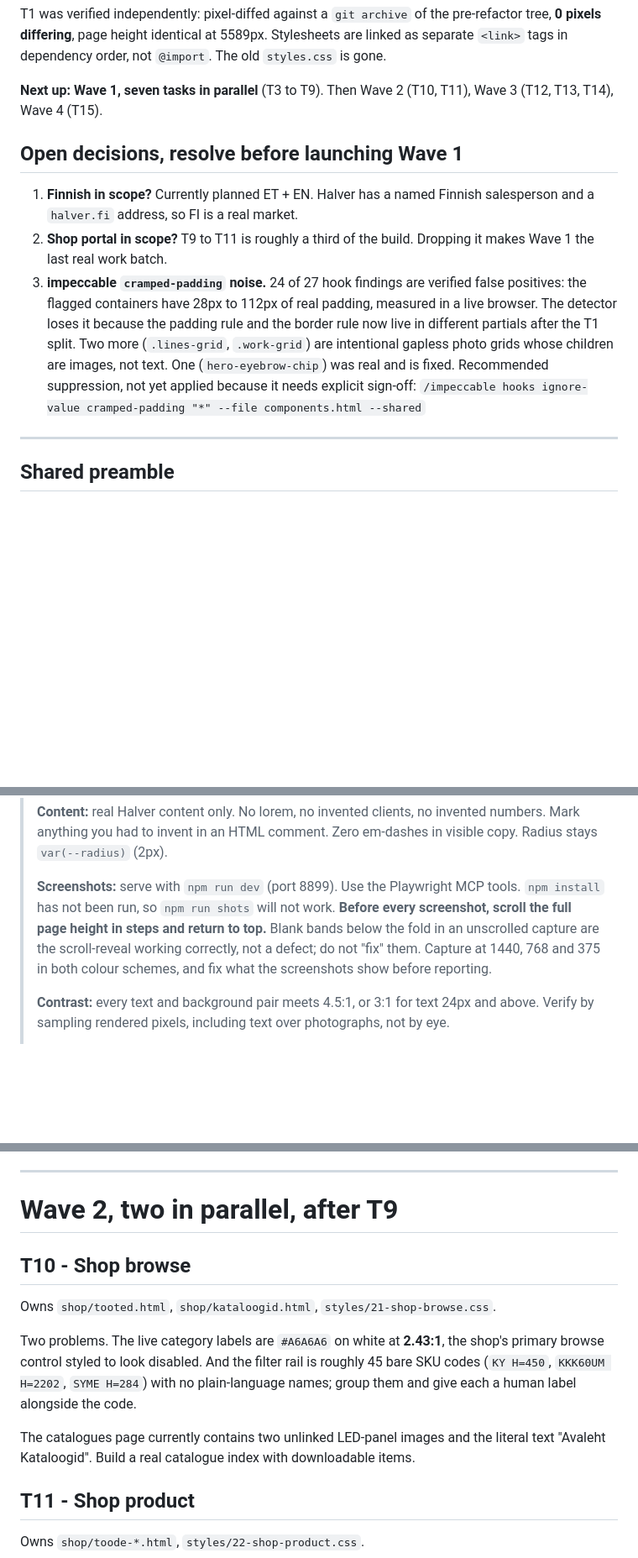
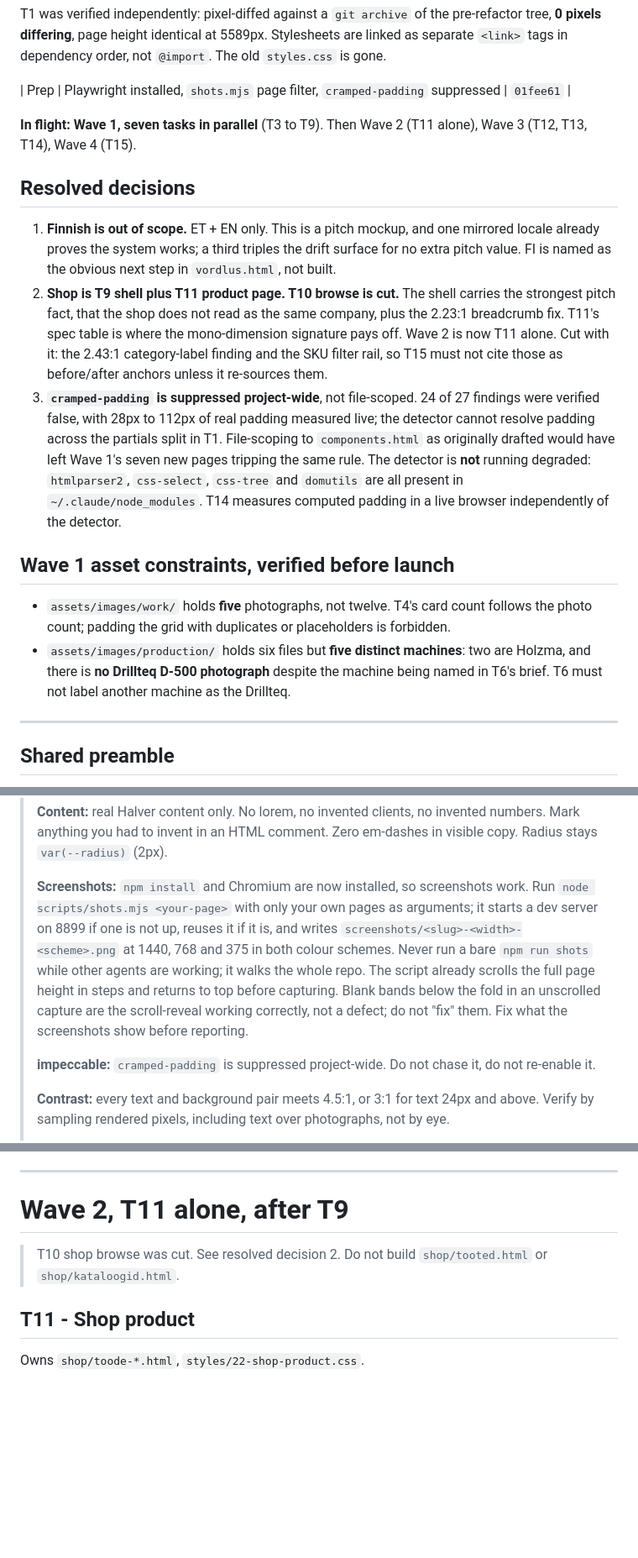
Before and after one commit to rihhardrekkaro-a11y/halver-mockup, a Markdown page: PROMPTS.md, 3 parts joined by grey strips. Shown at 84% size. Rendered like a GitHub page; blank space fills up the shorter version.

Commit message:
Apply Wave 1 decisions to PROMPTS.md: ET+EN only, T10 cut, suppression project-wide
Records the three decisions that were blocking Wave 1, plus two asset constraints
verified before launch that the briefs assumed away:

- work/ has five photographs, not twelve, so T4's card count follows the photos.
- production/ has six files but five distinct machines and no Drillteq D-500,
  which T6's brief names.

Also flags that T15's "primary nav at 2.43:1" anchor may have been the shop
category-label measurement that left with T10; it is recorded in neither
BUILD-PLAN.md nor DESIGN.md, so T15 must re-measure before citing it.

Co-Authored-By: Claude Opus 5 <noreply@anthropic.com>

```diff
--- a/PROMPTS.md
+++ b/PROMPTS.md
@@ -18,23 +18,36 @@ T1 was verified independently: pixel-diffed against a `git archive` of the pre-r
 tree, **0 pixels differing**, page height identical at 5589px. Stylesheets are linked as
 separate `<link>` tags in dependency order, not `@import`. The old `styles.css` is gone.
 
-**Next up: Wave 1, seven tasks in parallel** (T3 to T9). Then Wave 2 (T10, T11), Wave 3
+| Prep | Playwright installed, `shots.mjs` page filter, `cramped-padding` suppressed | `01fee61` |
+
+**In flight: Wave 1, seven tasks in parallel** (T3 to T9). Then Wave 2 (T11 alone), Wave 3
 (T12, T13, T14), Wave 4 (T15).
 
-## Open decisions, resolve before launching Wave 1
+## Resolved decisions
 
-1. **Finnish in scope?** Currently planned ET + EN. Halver has a named Finnish
-   salesperson and a `halver.fi` address, so FI is a real market.
-2. **Shop portal in scope?** T9 to T11 is roughly a third of the build. Dropping it makes
-   Wave 1 the last real work batch.
-3. **impeccable `cramped-padding` noise.** 24 of 27 hook findings are verified false
-   positives: the flagged containers have 28px to 112px of real padding, measured in a
-   live browser. The detector loses it because the padding rule and the border rule now
-   live in different partials after the T1 split. Two more (`.lines-grid`, `.work-grid`)
-   are intentional gapless photo grids whose children are images, not text. One
-   (`hero-eyebrow-chip`) was real and is fixed. Recommended suppression, not yet applied
-   because it needs explicit sign-off:
-   `/impeccable hooks ignore-value cramped-padding "*" --file components.html --shared`
+1. **Finnish is out of scope.** ET + EN only. This is a pitch mockup, and one mirrored
+   locale already proves the system works; a third triples the drift surface for no extra
+   pitch value. FI is named as the obvious next step in `vordlus.html`, not built.
+2. **Shop is T9 shell plus T11 product page. T10 browse is cut.** The shell carries the
+   strongest pitch fact, that the shop does not read as the same company, plus the 2.23:1
+   breadcrumb fix. T11's spec table is where the mono-dimension signature pays off. Wave 2
+   is now T11 alone. Cut with it: the 2.43:1 category-label finding and the SKU filter
+   rail, so T15 must not cite those as before/after anchors unless it re-sources them.
+3. **`cramped-padding` is suppressed project-wide**, not file-scoped. 24 of 27 findings
+   were verified false, with 28px to 112px of real padding measured live; the detector
+   cannot resolve padding across the partials split in T1. File-scoping to
+   `components.html` as originally drafted would have left Wave 1's seven new pages
+   tripping the same rule. The detector is **not** running degraded: `htmlparser2`,
+   `css-select`, `css-tree` and `domutils` are all present in `~/.claude/node_modules`.
+   T14 measures computed padding in a live browser independently of the detector.
+
+## Wave 1 asset constraints, verified before launch
+
+- `assets/images/work/` holds **five** photographs, not twelve. T4's card count follows
+  the photo count; padding the grid with duplicates or placeholders is forbidden.
+- `assets/images/production/` holds six files but **five distinct machines**: two are
+  Holzma, and there is **no Drillteq D-500 photograph** despite the machine being named
+  in T6's brief. T6 must not label another machine as the Drillteq.
 
 ---
 
@@ -66,12 +79,18 @@ Prepend this to every task prompt below.
 > numbers. Mark anything you had to invent in an HTML comment. Zero em-dashes in visible
 > copy. Radius stays `var(--radius)` (2px).
 >
-> **Screenshots:** serve with `npm run dev` (port 8899). Use the Playwright MCP tools.
-> `npm install` has not been run, so `npm run shots` will not work. **Before every
-> screenshot, scroll the full page height in steps and return to top.** Blank bands below
-> the fold in an unscrolled capture are the scroll-reveal working correctly, not a defect;
-> do not "fix" them. Capture at 1440, 768 and 375 in both colour schemes, and fix what the
-> screenshots show before reporting.
+> **Screenshots:** `npm install` and Chromium are now installed, so screenshots work. Run
+> `node scripts/shots.mjs <your-page>` with only your own pages as arguments; it starts a
+> dev server on 8899 if one is not up, reuses it if it is, and writes
+> `screenshots/<slug>-<width>-<scheme>.png` at 1440, 768 and 375 in both colour schemes.
+> Never run a bare `npm run shots` while other agents are working; it walks the whole repo.
+> The script already scrolls the full page height in steps and returns to top before
+> capturing. Blank bands below the fold in an unscrolled capture are the scroll-reveal
+> working correctly, not a defect; do not "fix" them. Fix what the screenshots show before
+> reporting.
+>
+> **impeccable:** `cramped-padding` is suppressed project-wide. Do not chase it, do not
+> re-enable it.
 >
 > **Contrast:** every text and background pair meets 4.5:1, or 3:1 for text 24px and above.
 > Verify by sampling rendered pixels, including text over photographs, not by eye.
@@ -186,18 +205,10 @@ now. Deliver `shop/index.html` as a shell demo plus the partial.
 
 ---
 
-# Wave 2, two in parallel, after T9
+# Wave 2, T11 alone, after T9
 
-## T10 - Shop browse
-Owns `shop/tooted.html`, `shop/kataloogid.html`, `styles/21-shop-browse.css`.
-
-Two problems. The live category labels are `#A6A6A6` on white at **2.43:1**, the shop's
-primary browse control styled to look disabled. And the filter rail is roughly 45 bare SKU
-codes (`KY H=450`, `KKK60UM H=2202`, `SYME H=284`) with no plain-language names; group
-them and give each a human label alongside the code.
-
-The catalogues page currently contains two unlinked LED-panel images and the literal text
-"Avaleht Kataloogid". Build a real catalogue index with downloadable items.
+> T10 shop browse was cut. See resolved decision 2. Do not build `shop/tooted.html` or
+> `shop/kataloogid.html`.
 
 ## T11 - Shop product
 Owns `shop/toode-*.html`, `styles/22-shop-product.css`.
```
Also changed, not shown: other parts of PROMPTS.md (+8 -2 lines).
